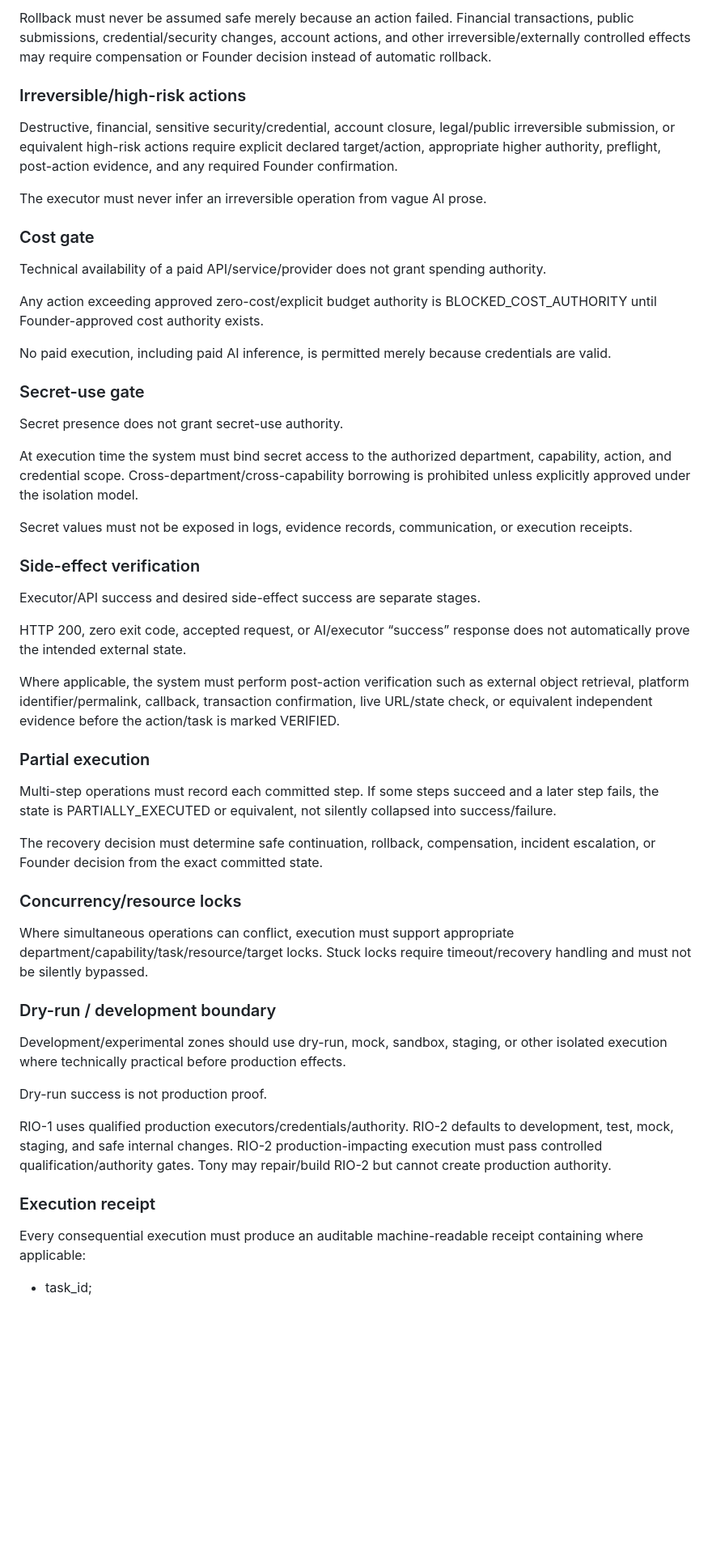
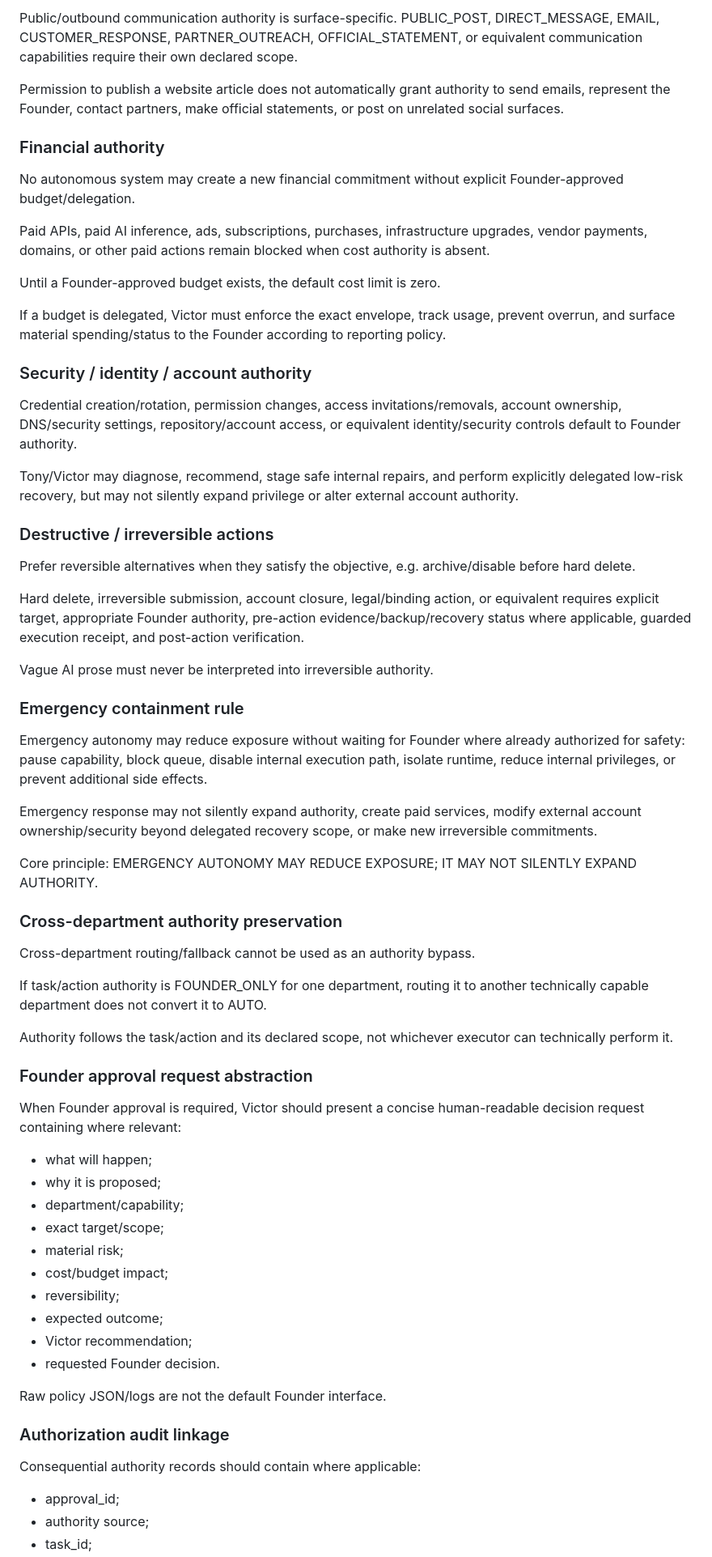
Before and after one commit to optimusprime2026vol1/Dr.-Victor-Multi-AI-Orchestrator-v2, a Markdown page: docs/VICTOR_ARCHITECTURE_LOCK_INDEX.md, the part around one of its changes. Shown at 81% size. GitHub-like rendering; blank space fills up the shorter version.

```diff
--- a/docs/VICTOR_ARCHITECTURE_LOCK_INDEX.md
+++ b/docs/VICTOR_ARCHITECTURE_LOCK_INDEX.md
@@ -257,56 +285,69 @@ pre-state capture → execute → verify → if failure, authorized rollback →
 
-Rollback must never be assumed safe merely because an action failed. Financial transactions, public submissions, credential/security changes, account actions, and other irreversible/externally controlled effects may require compensation or Founder decision instead of automatic rollback.
+Public/outbound communication authority is surface-specific. PUBLIC_POST, DIRECT_MESSAGE, EMAIL, CUSTOMER_RESPONSE, PARTNER_OUTREACH, OFFICIAL_STATEMENT, or equivalent communication capabilities require their own declared scope.
 
-### Irreversible/high-risk actions
+Permission to publish a website article does not automatically grant authority to send emails, represent the Founder, contact partners, make official statements, or post on unrelated social surfaces.
 
-Destructive, financial, sensitive security/credential, account closure, legal/public irreversible submission, or equivalent high-risk actions require explicit declared target/action, appropriate higher authority, preflight, post-action evidence, and any required Founder confirmation.
+### Financial authority
 
-The executor must never infer an irreversible operation from vague AI prose.
+No autonomous system may create a new financial commitment without explicit Founder-approved budget/delegation.
 
-### Cost gate
+Paid APIs, paid AI inference, ads, subscriptions, purchases, infrastructure upgrades, vendor payments, domains, or other paid actions remain blocked when cost authority is absent.
 
-Technical availability of a paid API/service/provider does not grant spending authority.
+Until a Founder-approved budget exists, the default cost limit is zero.
 
-Any action exceeding approved zero-cost/explicit budget authority is BLOCKED_COST_AUTHORITY until Founder-approved cost authority exists.
+If a budget is delegated, Victor must enforce the exact envelope, track usage, prevent overrun, and surface material spending/status to the Founder according to reporting policy.
 
-No paid execution, including paid AI inference, is permitted merely because credentials are valid.
+### Security / identity / account authority
 
-### Secret-use gate
+Credential creation/rotation, permission changes, access invitations/removals, account ownership, DNS/security settings, repository/account access, or equivalent identity/security controls default to Founder authority.
 
-Secret presence does not grant secret-use authority.
+Tony/Victor may diagnose, recommend, stage safe internal repairs, and perform explicitly delegated low-risk recovery, but may not silently expand privilege or alter external account authority.
 
-At execution time the system must bind secret access to the authorized department, capability, action, and credential scope. Cross-department/cross-capability borrowing is prohibited unless explicitly approved under the isolation model.
+### Destructive / irreversible actions
 
-Secret values must not be exposed in logs, evidence records, communication, or execution receipts.
+Prefer reversible alternatives when they satisfy the objective, e.g. archive/disable before hard delete.
 
-### Side-effect verification
+Hard delete, irreversible submission, account closure, legal/binding action, or equivalent requires explicit target, appropriate Founder authority, pre-action evidence/backup/recovery status where applicable, guarded execution receipt, and post-action verification.
 
-Executor/API success and desired side-effect success are separate stages.
+Vague AI prose must never be interpreted into irreversible authority.
 
-HTTP 200, zero exit code, accepted request, or AI/executor “success” response does not automatically prove the intended external state.
+### Emergency containment rule
 
-Where applicable, the system must perform post-action verification such as external object retrieval, platform identifier/permalink, callback, transaction confirmation, live URL/state check, or equivalent independent evidence before the action/task is marked VERIFIED.
+Emergency autonomy may reduce exposure without waiting for Founder where already authorized for safety: pause capability, block queue, disable internal execution path, isolate runtime, reduce internal privileges, or prevent additional side effects.
 
-### Partial execution
+Emergency response may not silently expand authority, create paid services, modify external account ownership/security beyond delegated recovery scope, or make new irreversible commitments.
 
-Multi-step operations must record each committed step. If some steps succeed and a later step fails, the state is PARTIALLY_EXECUTED or equivalent, not silently collapsed into success/failure.
+Core principle: EMERGENCY AUTONOMY MAY REDUCE EXPOSURE; IT MAY NOT SILENTLY EXPAND AUTHORITY.
 
-The recovery decision must determine safe continuation, rollback, compensation, incident escalation, or Founder decision from the exact committed state.
+### Cross-department authority preservation
 
-### Concurrency/resource locks
+Cross-department routing/fallback cannot be used as an authority bypass.
 
-Where simultaneous operations can conflict, execution must support appropriate department/capability/task/resource/target locks. Stuck locks require timeout/recovery handling and must not be silently bypassed.
+If task/action authority is FOUNDER_ONLY for one department, routing it to another technically capable department does not convert it to AUTO.
 
-### Dry-run / development boundary
+Authority follows the task/action and its declared scope, not whichever executor can technically perform it.
 
-Development/experimental zones should use dry-run, mock, sandbox, staging, or other isolated execution where technically practical before production effects.
+### Founder approval request abstraction
 
-Dry-run success is not production proof.
+When Founder approval is required, Victor should present a concise human-readable decision request containing where relevant:
 
-RIO-1 uses qualified production executors/credentials/authority. RIO-2 defaults to development, test, mock, staging, and safe internal changes. RIO-2 production-impacting execution must pass controlled qualification/authority gates. Tony may repair/build RIO-2 but cannot create production authority.
+- what will happen;
+- why it is proposed;
+- department/capability;
+- exact target/scope;
+- material risk;
+- cost/budget impact;
+- reversibility;
+- expected outcome;
+- Victor recommendation;
+- requested Founder decision.
 
-### Execution receipt
+Raw policy JSON/logs are not the default Founder interface.
 
-Every consequential execution must produce an auditable machine-readable receipt containing where applicable:
+### Authorization audit linkage
 
+Consequential authority records should contain where applicable:
+
+- approval_id;
+- authority source;
 - task_id;
```
Also changed, not shown: other parts of docs/VICTOR_ARCHITECTURE_LOCK_INDEX.md (+102 -82 lines).
